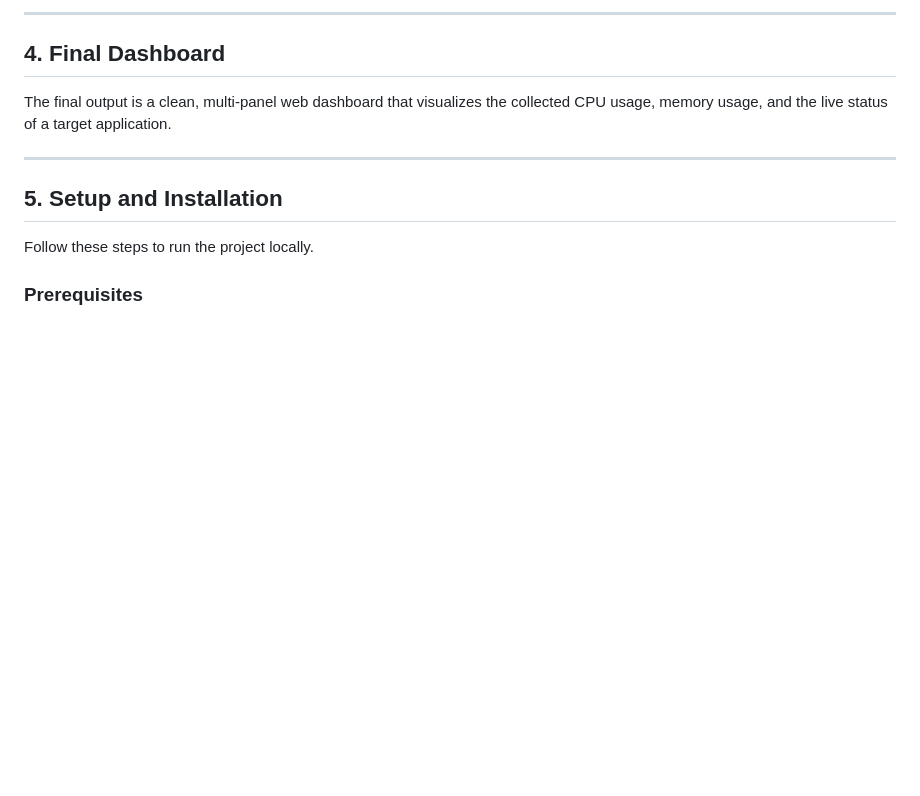
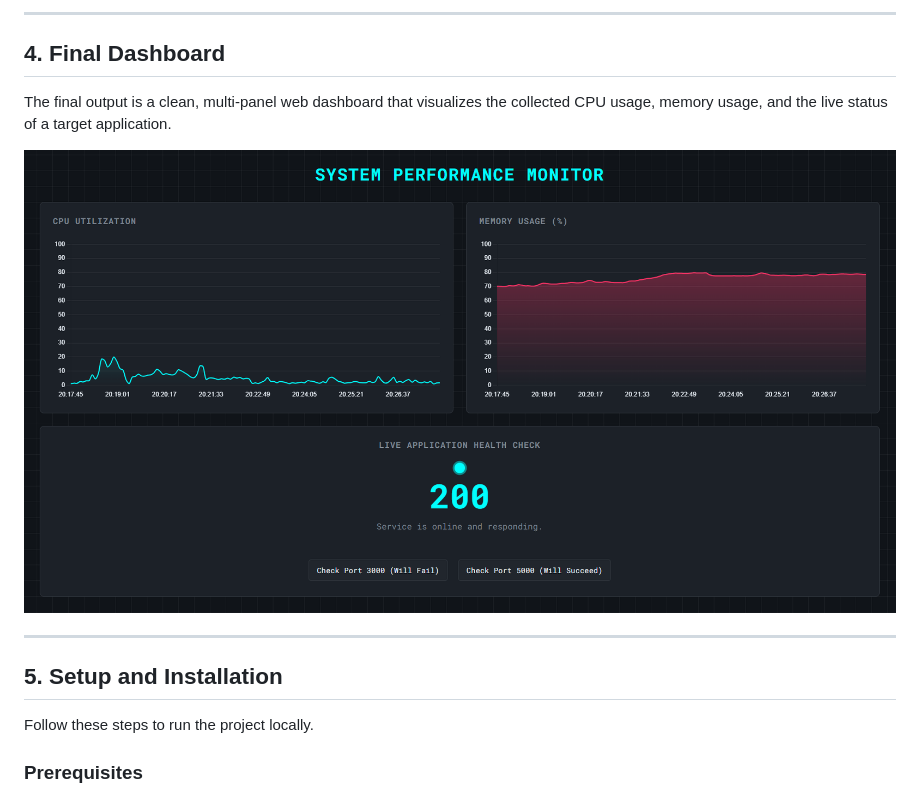
Before and after one commit to zappvik/APMDashboard, a Markdown page: README.md, the part around the change. GitHub-like rendering; blank space fills up the shorter version.

Commit message:
docs(readme): minor README.md updates

```diff
--- a/README.md
+++ b/README.md
@@ -45,7 +45,7 @@ This project integrates several key technologies from different areas of softwar
 
 The final output is a clean, multi-panel web dashboard that visualizes the collected CPU usage, memory usage, and the live status of a target application.
 
-
+![Dashboard Screenshot](dashboard_screenshot.png)
 
 ---
 
```
